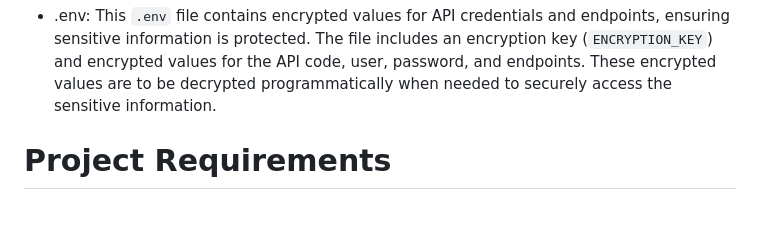
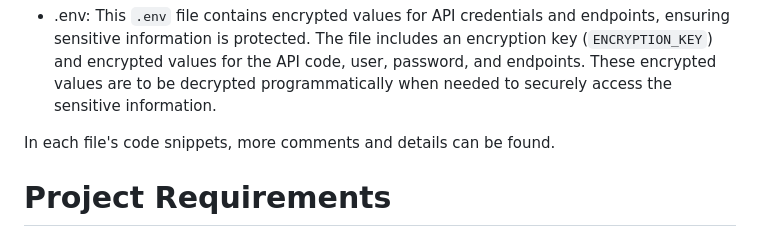
Before and after one commit to danielt1621/Python-API-DARA-FETCH, a Markdown page: README.md, the part around the change. Rendered like a GitHub page; blank space fills up the shorter version.

```diff
--- a/README.md
+++ b/README.md
@@ -36,6 +36,8 @@ Project-Tree:
 - .env:
   This `.env` file contains encrypted values for API credentials and endpoints, ensuring sensitive information is protected. The file includes an encryption key (`ENCRYPTION_KEY`) and encrypted values for the API code, user, password, and endpoints. These encrypted values are to be decrypted programmatically when needed to securely access the sensitive information.
 
+In each file's code snippets, more comments and details can be found.
+
 
 
 # Project Requirements
```
